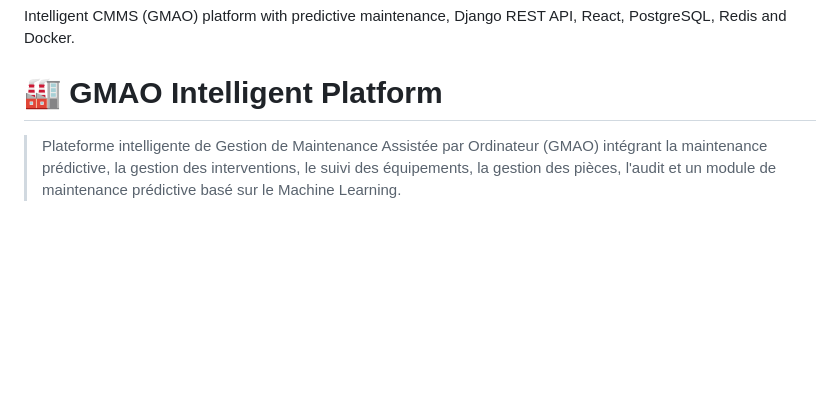
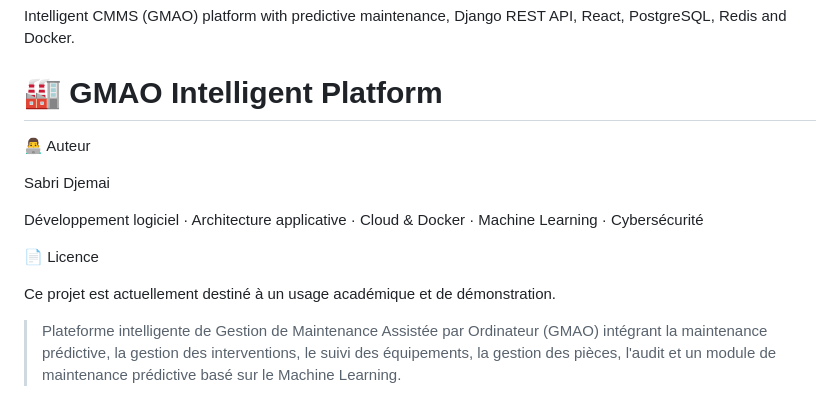
Before and after one commit to djemaisabri90-commits/gmao-intelligent-platform, a Markdown page: README.md, the part around the change. Drawn GitHub-style; blank space fills up the shorter version.

Commit message:
Update README with author and license information
Added author and license sections to README.

```diff
--- a/README.md
+++ b/README.md
@@ -1,6 +1,16 @@
 # gmao-intelligent-platform
 Intelligent CMMS (GMAO) platform with predictive maintenance, Django REST API, React, PostgreSQL, Redis and Docker.
 # 🏭 GMAO Intelligent Platform
+
+👨‍💻 Auteur
+
+Sabri Djemai
+
+Développement logiciel · Architecture applicative · Cloud & Docker · Machine Learning · Cybersécurité
+
+📄 Licence
+
+Ce projet est actuellement destiné à un usage académique et de démonstration.
 
 > Plateforme intelligente de Gestion de Maintenance Assistée par Ordinateur (GMAO) intégrant la maintenance prédictive, la gestion des interventions, le suivi des équipements, la gestion des pièces, l'audit et un module de maintenance prédictive basé sur le Machine Learning.
 
```
